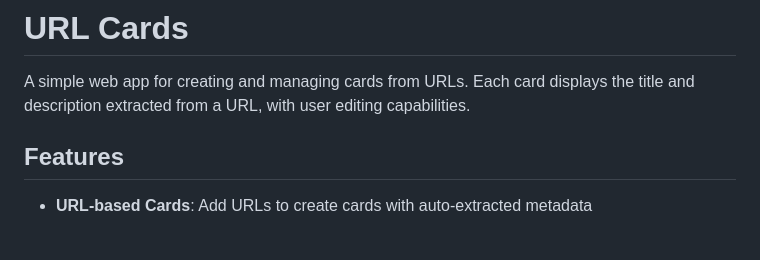
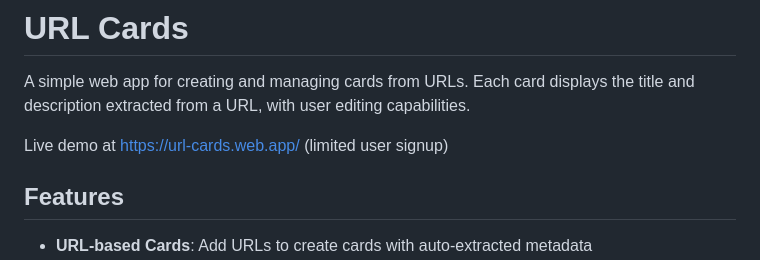
Before and after one commit to Diederikjh/url-cards, a Markdown page: README.md, the part around the change. GitHub-like rendering; blank space fills up the shorter version.

Commit message:
Adde live URL

```diff
--- a/README.md
+++ b/README.md
@@ -1,6 +1,9 @@
 # URL Cards
 
 A simple web app for creating and managing cards from URLs. Each card displays the title and description extracted from a URL, with user editing capabilities.
+
+Live demo at https://url-cards.web.app/  (limited user signup)
+
 
 ## Features
 
```
